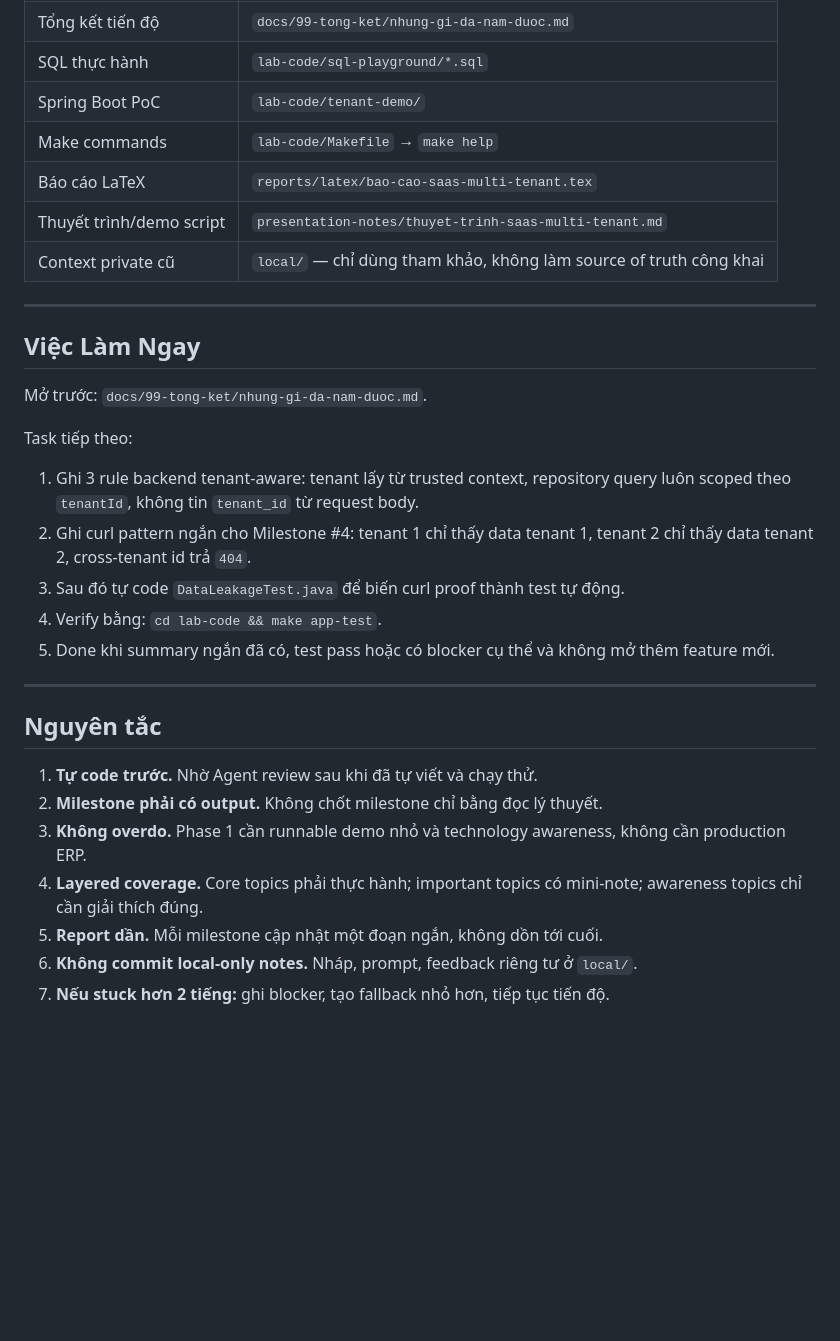
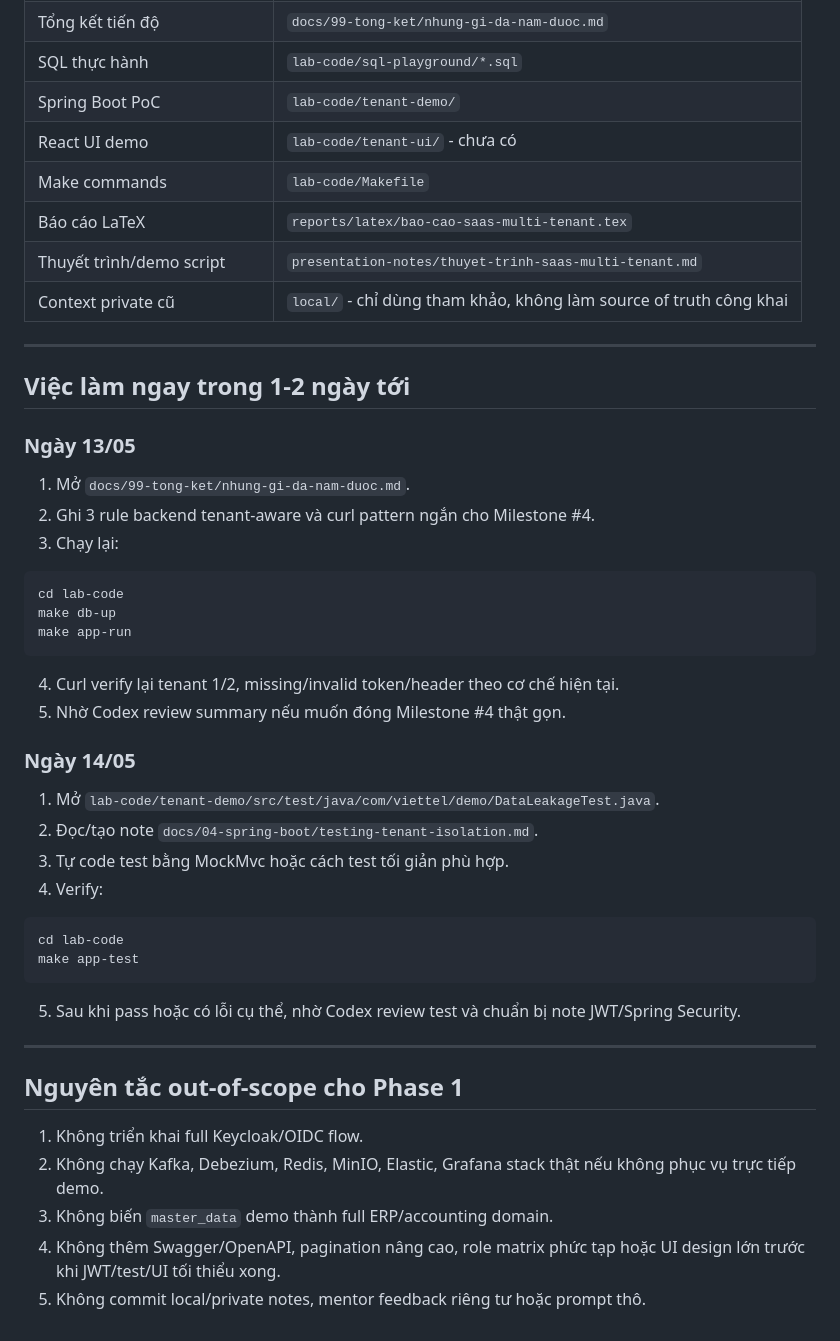
Before and after one commit to quangducnguyen1205/erp-accounting-lab-phase1-viettel, a Markdown page: ROADMAP.md, the part around one of its changes. Rendered like a GitHub page; blank space fills up the shorter version.

````diff
--- a/ROADMAP.md
+++ b/ROADMAP.md
@@ -315,33 +262,51 @@ Mục tiêu: cập nhật tài liệu để có thể báo cáo mentor/leader m
 | Tổng kết tiến độ | `docs/99-tong-ket/nhung-gi-da-nam-duoc.md` |
 | SQL thực hành | `lab-code/sql-playground/*.sql` |
 | Spring Boot PoC | `lab-code/tenant-demo/` |
-| Make commands | `lab-code/Makefile` → `make help` |
+| React UI demo | `lab-code/tenant-ui/` - chưa có |
+| Make commands | `lab-code/Makefile` |
 | Báo cáo LaTeX | `reports/latex/bao-cao-saas-multi-tenant.tex` |
 | Thuyết trình/demo script | `presentation-notes/thuyet-trinh-saas-multi-tenant.md` |
-| Context private cũ | `local/` — chỉ dùng tham khảo, không làm source of truth công khai |
+| Context private cũ | `local/` - chỉ dùng tham khảo, không làm source of truth công khai |
 
 ---
 
-## Việc Làm Ngay
+## Việc làm ngay trong 1-2 ngày tới
 
-Mở trước: `docs/99-tong-ket/nhung-gi-da-nam-duoc.md`.
+### Ngày 13/05
 
-Task tiếp theo:
+1. Mở `docs/99-tong-ket/nhung-gi-da-nam-duoc.md`.
+2. Ghi 3 rule backend tenant-aware và curl pattern ngắn cho Milestone #4.
+3. Chạy lại:
 
-1. Ghi 3 rule backend tenant-aware: tenant lấy từ trusted context, repository query luôn scoped theo `tenantId`, không tin `tenant_id` từ request body.
-2. Ghi curl pattern ngắn cho Milestone #4: tenant 1 chỉ thấy data tenant 1, tenant 2 chỉ thấy data tenant 2, cross-tenant id trả `404`.
-3. Sau đó tự code `DataLeakageTest.java` để biến curl proof thành test tự động.
-4. Verify bằng: `cd lab-code && make app-test`.
-5. Done khi summary ngắn đã có, test pass hoặc có blocker cụ thể và không mở thêm feature mới.
+```bash
+cd lab-code
+make db-up
+make app-run
+```
+
+4. Curl verify lại tenant 1/2, missing/invalid token/header theo cơ chế hiện tại.
+5. Nhờ Codex review summary nếu muốn đóng Milestone #4 thật gọn.
+
+### Ngày 14/05
+
+1. Mở `lab-code/tenant-demo/src/test/java/com/viettel/demo/DataLeakageTest.java`.
+2. Đọc/tạo note `docs/04-spring-boot/testing-tenant-isolation.md`.
+3. Tự code test bằng MockMvc hoặc cách test tối giản phù hợp.
+4. Verify:
+
+```bash
+cd lab-code
+make app-test
+```
+
+5. Sau khi pass hoặc có lỗi cụ thể, nhờ Codex review test và chuẩn bị note JWT/Spring Security.
 
 ---
 
-## Nguyên tắc
+## Nguyên tắc out-of-scope cho Phase 1
 
-1. **Tự code trước.** Nhờ Agent review sau khi đã tự viết và chạy thử.
-2. **Milestone phải có output.** Không chốt milestone chỉ bằng đọc lý thuyết.
-3. **Không overdo.** Phase 1 cần runnable demo nhỏ và technology awareness, không cần production ERP.
-4. **Layered coverage.** Core topics phải thực hành; important topics có mini-note; awareness topics chỉ cần giải thích đúng.
-5. **Report dần.** Mỗi milestone cập nhật một đoạn ngắn, không dồn tới cuối.
-6. **Không commit local-only notes.** Nháp, prompt, feedback riêng tư ở `local/`.
-7. **Nếu stuck hơn 2 tiếng:** ghi blocker, tạo fallback nhỏ hơn, tiếp tục tiến độ.
+1. Không triển khai full Keycloak/OIDC flow.
+2. Không chạy Kafka, Debezium, Redis, MinIO, Elastic, Grafana stack thật nếu không phục vụ trực tiếp demo.
+3. Không biến `master_data` demo thành full ERP/accounting domain.
+4. Không thêm Swagger/OpenAPI, pagination nâng cao, role matrix phức tạp hoặc UI design lớn trước khi JWT/test/UI tối thiểu xong.
+5. Không commit local/private notes, mentor feedback riêng tư hoặc prompt thô.
````
Also changed, not shown: other parts of ROADMAP.md (+199 -252 lines).
